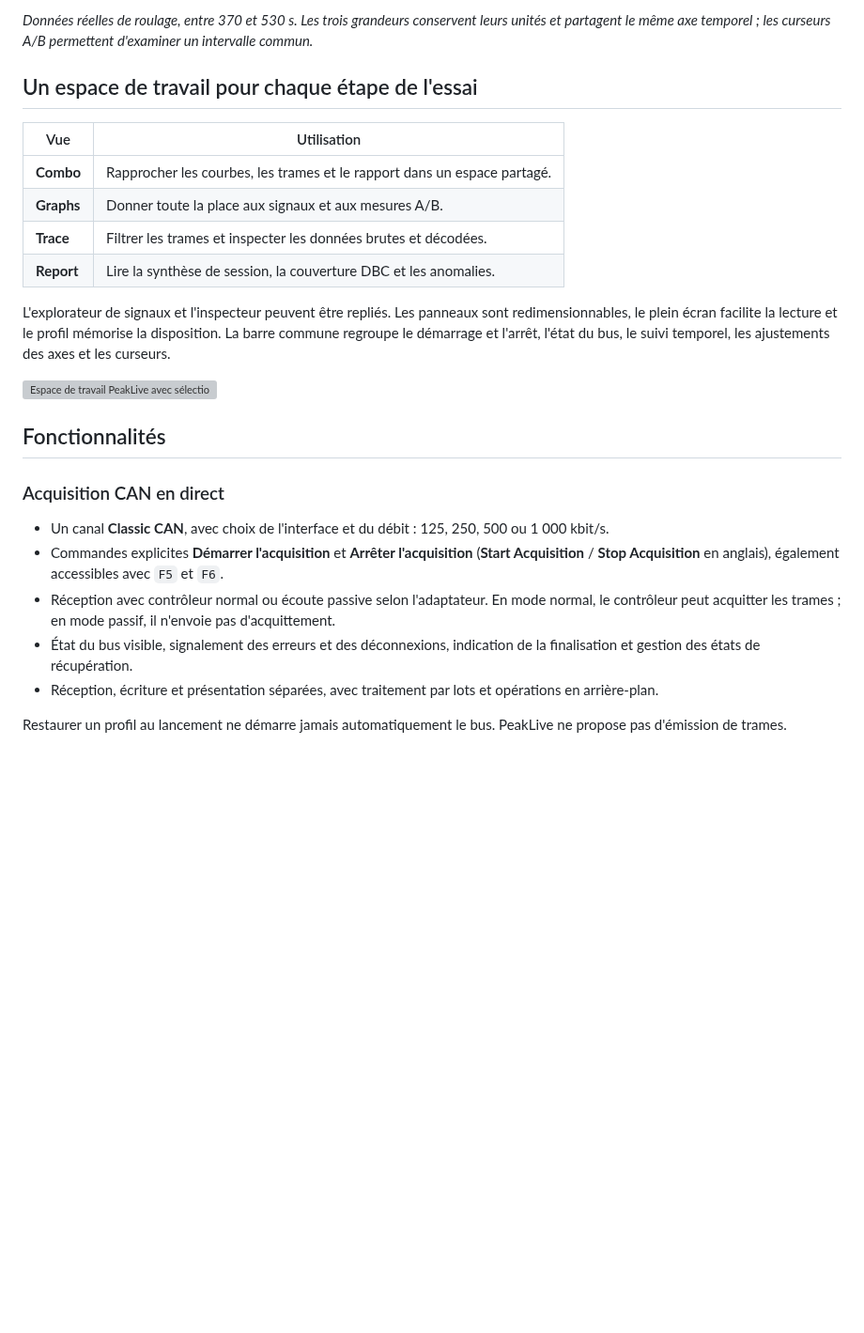
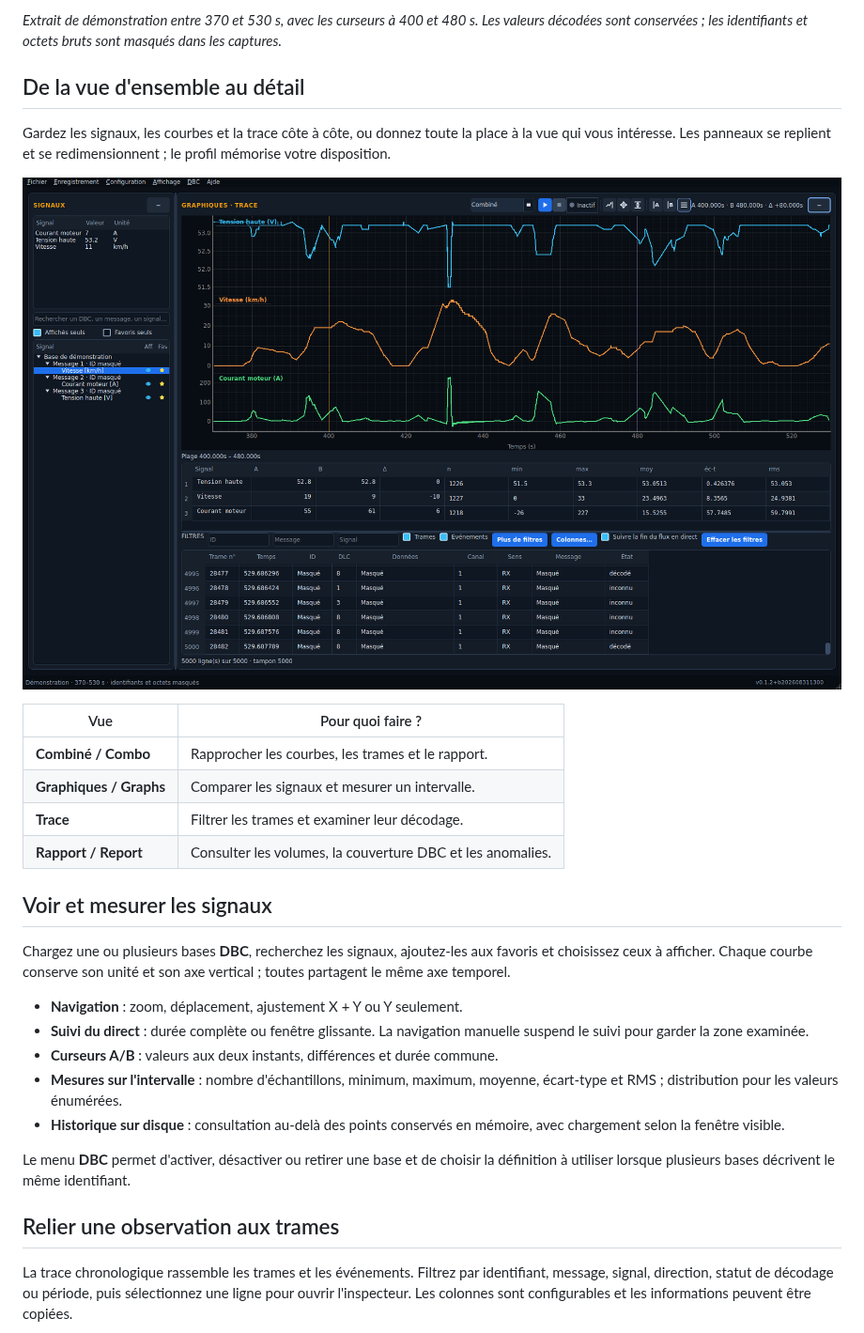
Before and after one commit to Jilanos/peaklive, a Markdown page: README.md, the part around one of its changes. Shown at 94% size. Rendered like a GitHub page; pictures changed too: docs/images/workspace.png (added); blank space fills up the shorter version; grey boxes are pictures that could not be loaded.

```diff
--- a/README.md
+++ b/README.md
@@ -17,41 +15,45 @@ d'explorer l'application sans matériel CAN.
 
-*Données réelles de roulage, entre 370 et 530 s. Les trois grandeurs conservent
-leurs unités et partagent le même axe temporel ; les curseurs A/B permettent
-d'examiner un intervalle commun.*
+*Extrait de démonstration entre 370 et 530 s, avec les curseurs à 400 et 480 s.
+Les valeurs décodées sont conservées ; les identifiants et octets bruts sont
+masqués dans les captures.*
 
-## Un espace de travail pour chaque étape de l'essai
+## De la vue d'ensemble au détail
 
-| Vue | Utilisation |
+Gardez les signaux, les courbes et la trace côte à côte, ou donnez toute la place
+à la vue qui vous intéresse. Les panneaux se replient et se redimensionnent ;
+le profil mémorise votre disposition.
+
+![Vue combinée avec sélection de signaux, courbes et trace aux informations sensibles masquées](docs/images/workspace.png)
+
+| Vue | Pour quoi faire ? |
 | --- | --- |
-| **Combo** | Rapprocher les courbes, les trames et le rapport dans un espace partagé. |
-| **Graphs** | Donner toute la place aux signaux et aux mesures A/B. |
-| **Trace** | Filtrer les trames et inspecter les données brutes et décodées. |
-| **Report** | Lire la synthèse de session, la couverture DBC et les anomalies. |
+| **Combiné / Combo** | Rapprocher les courbes, les trames et le rapport. |
+| **Graphiques / Graphs** | Comparer les signaux et mesurer un intervalle. |
+| **Trace** | Filtrer les trames et examiner leur décodage. |
+| **Rapport / Report** | Consulter les volumes, la couverture DBC et les anomalies. |
 
-L'explorateur de signaux et l'inspecteur peuvent être repliés. Les panneaux sont
-redimensionnables, le plein écran facilite la lecture et le profil mémorise la
-disposition. La barre commune regroupe le démarrage et l'arrêt, l'état du bus,
-le suivi temporel, les ajustements des axes et les curseurs.
+## Voir et mesurer les signaux
 
-![Espace de travail PeakLive avec sélection de signaux, courbes et trace CAN](docs/images/workspace.png)
+Chargez une ou plusieurs bases **DBC**, recherchez les signaux, ajoutez-les aux
+favoris et choisissez ceux à afficher. Chaque courbe conserve son unité et son
+axe vertical ; toutes partagent le même axe temporel.
 
-## Fonctionnalités
+- **Navigation** : zoom, déplacement, ajustement X + Y ou Y seulement.
+- **Suivi du direct** : durée complète ou fenêtre glissante. La navigation
+  manuelle suspend le suivi pour garder la zone examinée.
+- **Curseurs A/B** : valeurs aux deux instants, différences et durée commune.
+- **Mesures sur l'intervalle** : nombre d'échantillons, minimum, maximum,
+  moyenne, écart-type et RMS ; distribution pour les valeurs énumérées.
+- **Historique sur disque** : consultation au-delà des points conservés en
+  mémoire, avec chargement selon la fenêtre visible.
 
-### Acquisition CAN en direct
+Le menu **DBC** permet d'activer, désactiver ou retirer une base et de choisir
+la définition à utiliser lorsque plusieurs bases décrivent le même identifiant.
 
-- Un canal **Classic CAN**, avec choix de l'interface et du débit :
-  125, 250, 500 ou 1 000 kbit/s.
-- Commandes explicites **Démarrer l'acquisition** et **Arrêter l'acquisition**
-  (**Start Acquisition** / **Stop Acquisition** en anglais), également
-  accessibles avec `F5` et `F6`.
-- Réception avec contrôleur normal ou écoute passive selon l'adaptateur.
-  En mode normal, le contrôleur peut acquitter les trames ; en mode passif,
-  il n'envoie pas d'acquittement.
-- État du bus visible, signalement des erreurs et des déconnexions, indication
-  de la finalisation et gestion des états de récupération.
-- Réception, écriture et présentation séparées, avec traitement par lots et
-  opérations en arrière-plan.
+## Relier une observation aux trames
 
-Restaurer un profil au lancement ne démarre jamais automatiquement le bus.
-PeakLive ne propose pas d'émission de trames.
+La trace chronologique rassemble les trames et les événements. Filtrez par
+identifiant, message, signal, direction, statut de décodage ou période, puis
+sélectionnez une ligne pour ouvrir l'inspecteur. Les colonnes sont configurables
+et les informations peuvent être copiées.
 
```
Also changed, not shown: other parts of README.md (+100 -221 lines), docs/screenshots.md (+51 -41 lines), docs/images/graphs.png (added), docs/images/recording.png (added), docs/images/report.png (added), docs/images/trace.png (added), 1 other file.
